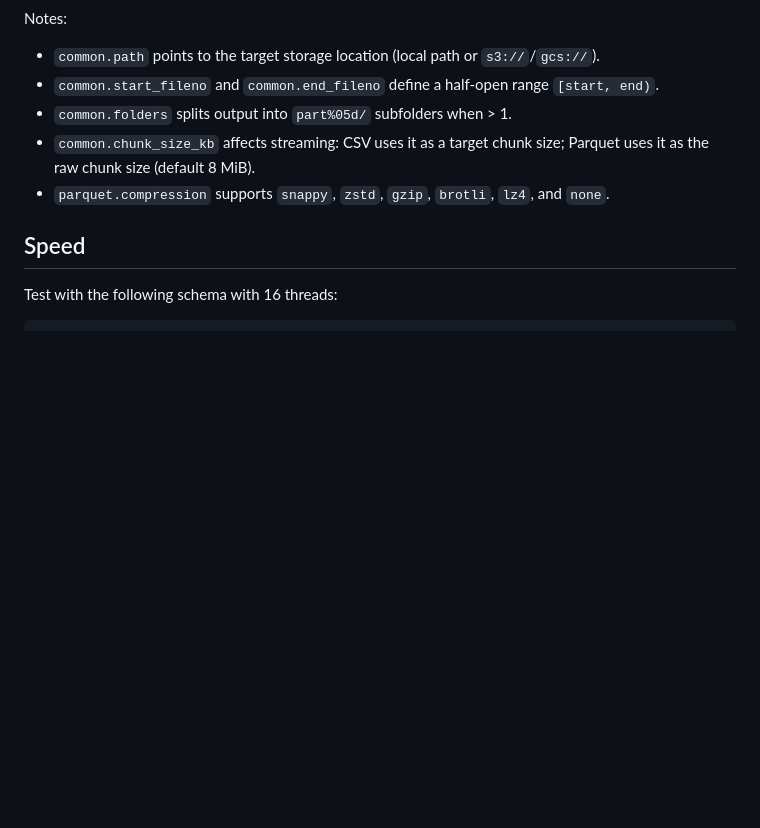
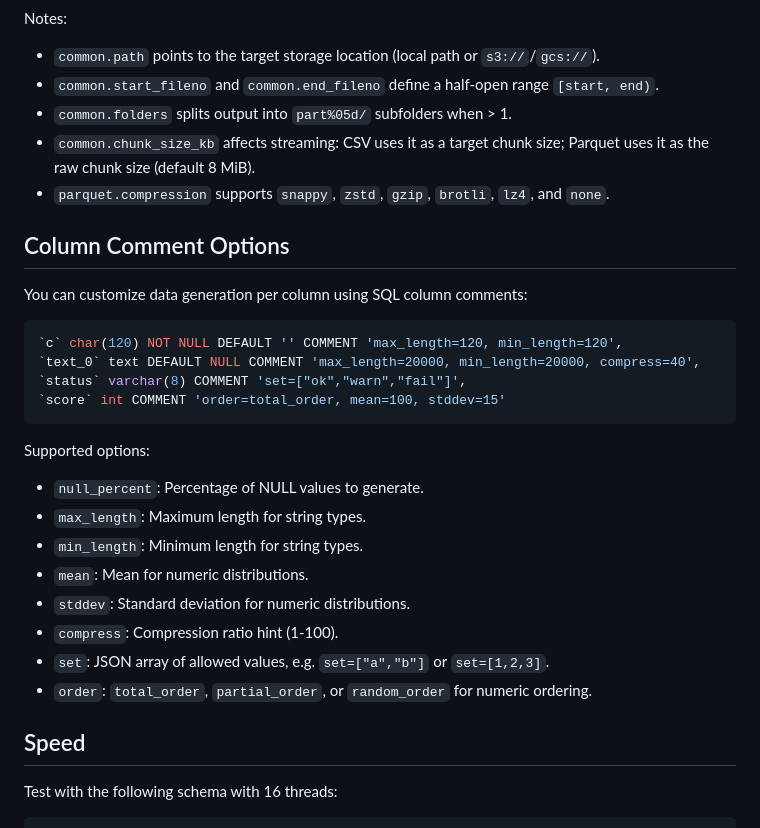
Before and after one commit to joechenrh/data-writer, a Markdown page: README.md, the part around the change. GitHub-like rendering; blank space fills up the shorter version.

Commit message:
docs: add column comment options

````diff
--- a/README.md
+++ b/README.md
@@ -75,6 +75,27 @@ Notes:
 - `common.chunk_size_kb` affects streaming: CSV uses it as a target chunk size; Parquet uses it as the raw chunk size (default 8 MiB).
 - `parquet.compression` supports `snappy`, `zstd`, `gzip`, `brotli`, `lz4`, and `none`.
 
+## Column Comment Options
+
+You can customize data generation per column using SQL column comments:
+
+```sql
+`c` char(120) NOT NULL DEFAULT '' COMMENT 'max_length=120, min_length=120',
+`text_0` text DEFAULT NULL COMMENT 'max_length=20000, min_length=20000, compress=40',
+`status` varchar(8) COMMENT 'set=["ok","warn","fail"]',
+`score` int COMMENT 'order=total_order, mean=100, stddev=15'
+```
+
+Supported options:
+- `null_percent`: Percentage of NULL values to generate.
+- `max_length`: Maximum length for string types.
+- `min_length`: Minimum length for string types.
+- `mean`: Mean for numeric distributions.
+- `stddev`: Standard deviation for numeric distributions.
+- `compress`: Compression ratio hint (1-100).
+- `set`: JSON array of allowed values, e.g. `set=["a","b"]` or `set=[1,2,3]`.
+- `order`: `total_order`, `partial_order`, or `random_order` for numeric ordering.
+
 ## Speed
 
 Test with the following schema with 16 threads:
````
